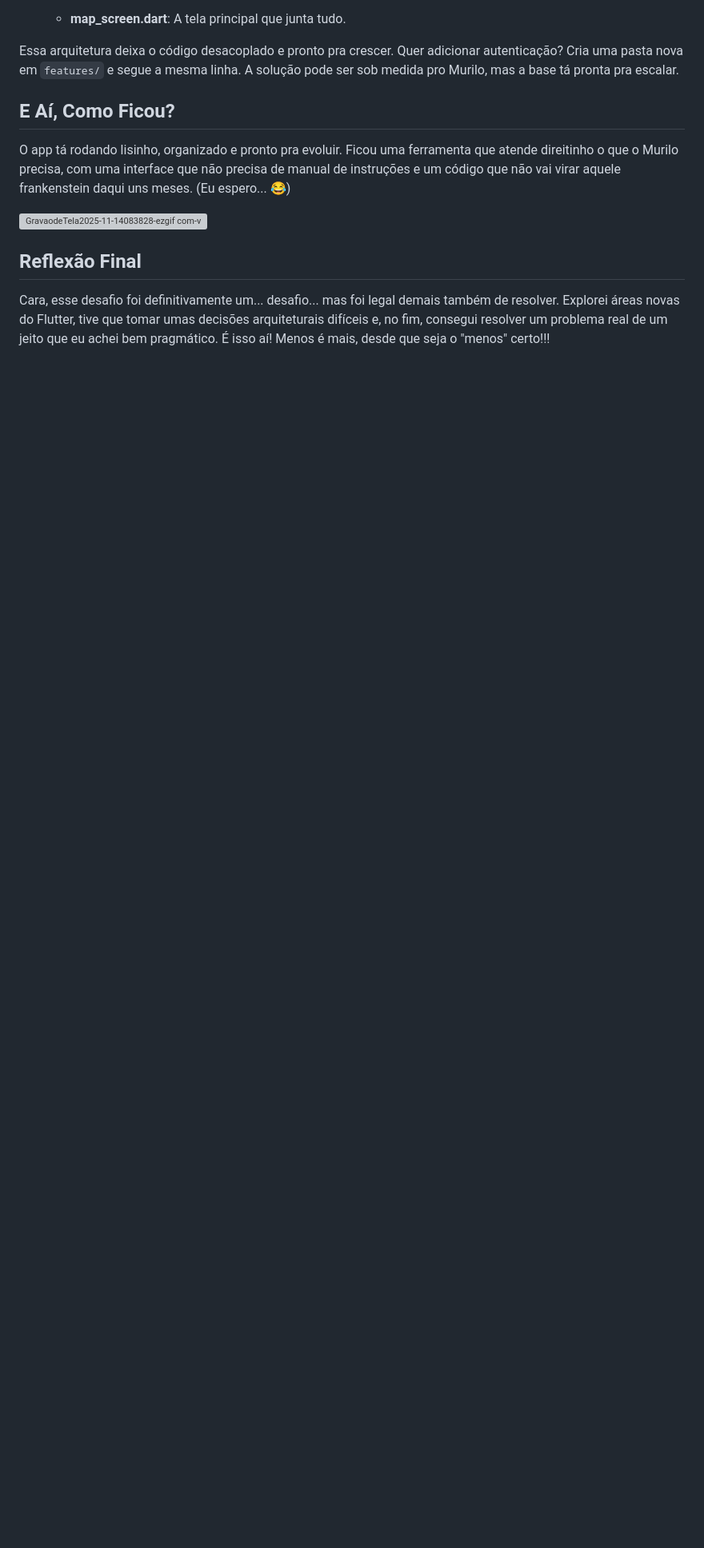
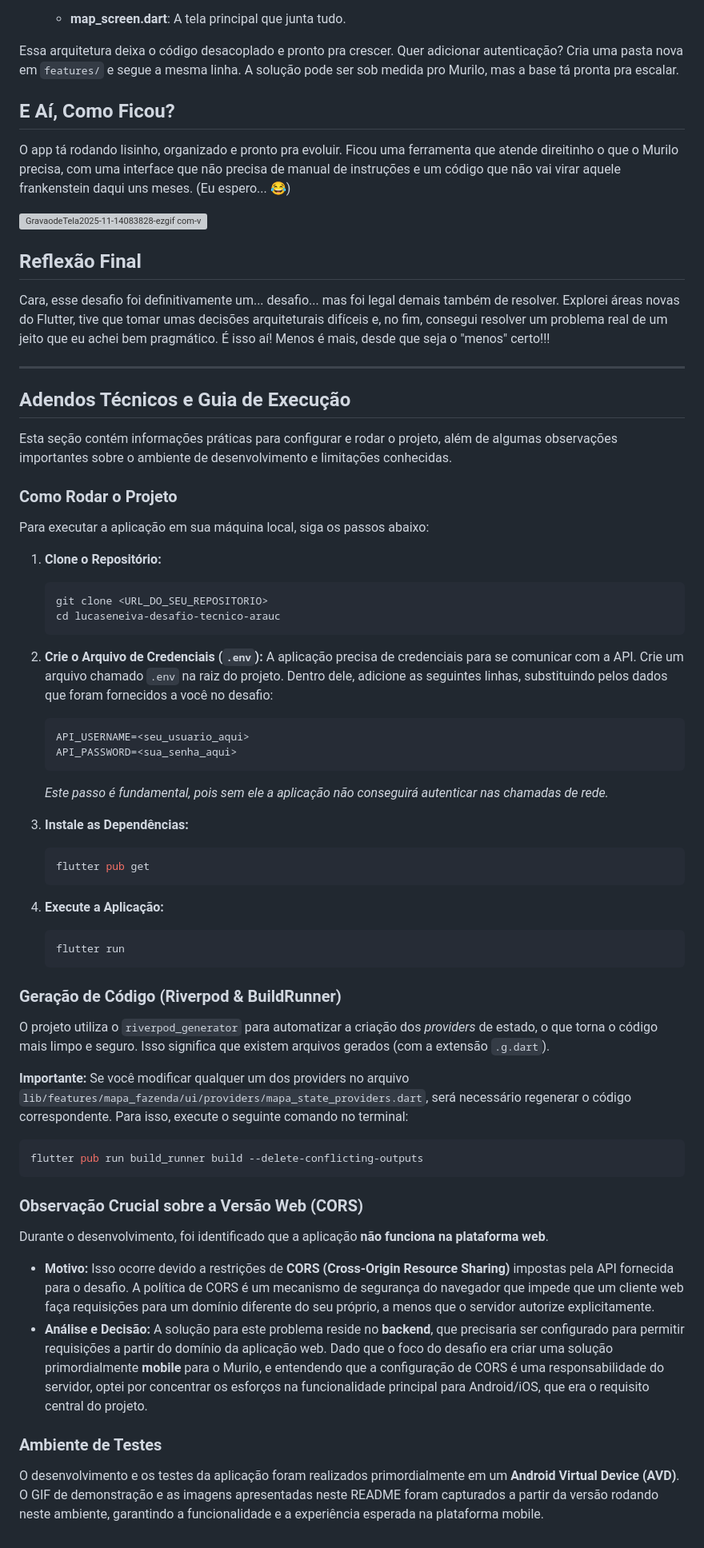
Before and after one commit to lucaseneiva/gestao-agricola, a Markdown page: README.md, the part around the change. Shown at 80% size. GitHub-like rendering; blank space fills up the shorter version; grey boxes are pictures that could not be loaded.

Commit message:
Update README with execution and setup instructions
Added technical notes and execution guide for the project.

````diff
--- a/README.md
+++ b/README.md
@@ -85,3 +85,58 @@ O app tá rodando lisinho, organizado e pronto pra evoluir. Ficou uma ferramenta
 ## Reflexão Final
 
 Cara, esse desafio foi definitivamente um... desafio... mas foi legal demais também de resolver. Explorei áreas novas do Flutter, tive que tomar umas decisões arquiteturais difíceis e, no fim, consegui resolver um problema real de um jeito que eu achei bem pragmático. É isso aí! Menos é mais, desde que seja o "menos" certo!!!
+
+---
+
+## Adendos Técnicos e Guia de Execução
+
+Esta seção contém informações práticas para configurar e rodar o projeto, além de algumas observações importantes sobre o ambiente de desenvolvimento e limitações conhecidas.
+
+### Como Rodar o Projeto
+
+Para executar a aplicação em sua máquina local, siga os passos abaixo:
+
+1.  **Clone o Repositório:**
+    ```bash
+    git clone <URL_DO_SEU_REPOSITORIO>
+    cd lucaseneiva-desafio-tecnico-arauc
+    ```
+
+2.  **Crie o Arquivo de Credenciais (`.env`):**
+    A aplicação precisa de credenciais para se comunicar com a API. Crie um arquivo chamado `.env` na raiz do projeto. Dentro dele, adicione as seguintes linhas, substituindo pelos dados que foram fornecidos a você no desafio:
+    ```
+    API_USERNAME=<seu_usuario_aqui>
+    API_PASSWORD=<sua_senha_aqui>
+    ```
+    *Este passo é fundamental, pois sem ele a aplicação não conseguirá autenticar nas chamadas de rede.*
+
+3.  **Instale as Dependências:**
+    ```bash
+    flutter pub get
+    ```
+
+4.  **Execute a Aplicação:**
+    ```bash
+    flutter run
+    ```
+
+### Geração de Código (Riverpod & BuildRunner)
+
+O projeto utiliza o `riverpod_generator` para automatizar a criação dos *providers* de estado, o que torna o código mais limpo e seguro. Isso significa que existem arquivos gerados (com a extensão `.g.dart`).
+
+**Importante:** Se você modificar qualquer um dos providers no arquivo `lib/features/mapa_fazenda/ui/providers/mapa_state_providers.dart`, será necessário regenerar o código correspondente. Para isso, execute o seguinte comando no terminal:
+
+```bash
+flutter pub run build_runner build --delete-conflicting-outputs
+```
+
+### Observação Crucial sobre a Versão Web (CORS)
+
+Durante o desenvolvimento, foi identificado que a aplicação **não funciona na plataforma web**.
+
+*   **Motivo:** Isso ocorre devido a restrições de **CORS (Cross-Origin Resource Sharing)** impostas pela API fornecida para o desafio. A política de CORS é um mecanismo de segurança do navegador que impede que um cliente web faça requisições para um domínio diferente do seu próprio, a menos que o servidor autorize explicitamente.
+*   **Análise e Decisão:** A solução para este problema reside no **backend**, que precisaria ser configurado para permitir requisições a partir do domínio da aplicação web. Dado que o foco do desafio era criar uma solução primordialmente **mobile** para o Murilo, e entendendo que a configuração de CORS é uma responsabilidade do servidor, optei por concentrar os esforços na funcionalidade principal para Android/iOS, que era o requisito central do projeto.
+
+### Ambiente de Testes
+
+O desenvolvimento e os testes da aplicação foram realizados primordialmente em um **Android Virtual Device (AVD)**. O GIF de demonstração e as imagens apresentadas neste README foram capturados a partir da versão rodando neste ambiente, garantindo a funcionalidade e a experiência esperada na plataforma mobile.
````
